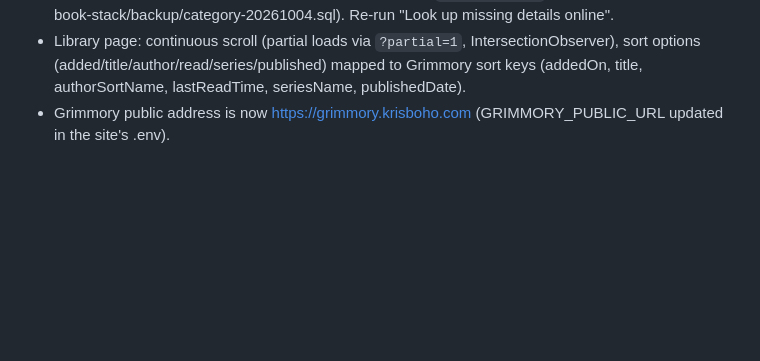
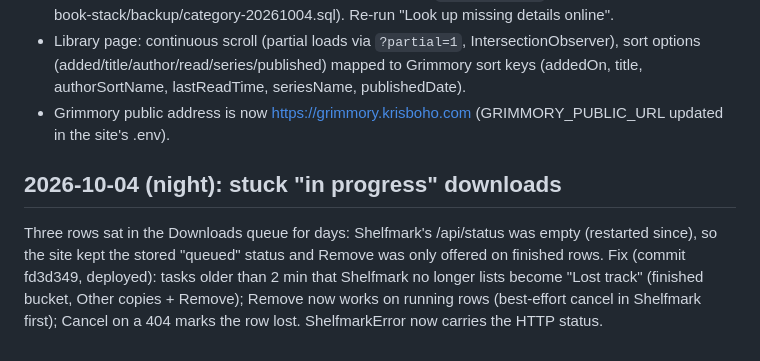
Before and after one commit to krisboho/connecto-library, a Markdown page: RESEARCH.md, the part around the change. GitHub-like rendering; blank space fills up the shorter version.

Commit message:
Notes: lost-track downloads

```diff
--- a/RESEARCH.md
+++ b/RESEARCH.md
@@ -320,3 +320,6 @@ Read-only SSH over the `unraid` alias, using key ~/.ssh/claude_unraid.
 - **Metadata refresh failures:** root cause was `Data too long for column 'name'` on `category` (varchar(255)); one oversized category poisoned the Hibernate session and every following book failed with "CategoryEntity has a null identifier". Widened `category.name` to VARCHAR(700) (backup: book-stack/backup/category-20261004.sql). Re-run "Look up missing details online".
 - Library page: continuous scroll (partial loads via `?partial=1`, IntersectionObserver), sort options (added/title/author/read/series/published) mapped to Grimmory sort keys (addedOn, title, authorSortName, lastReadTime, seriesName, publishedDate).
 - Grimmory public address is now https://grimmory.krisboho.com (GRIMMORY_PUBLIC_URL updated in the site's .env).
+
+## 2026-10-04 (night): stuck "in progress" downloads
+Three rows sat in the Downloads queue for days: Shelfmark's /api/status was empty (restarted since), so the site kept the stored "queued" status and Remove was only offered on finished rows. Fix (commit fd3d349, deployed): tasks older than 2 min that Shelfmark no longer lists become "Lost track" (finished bucket, Other copies + Remove); Remove now works on running rows (best-effort cancel in Shelfmark first); Cancel on a 404 marks the row lost. ShelfmarkError now carries the HTTP status.
```
